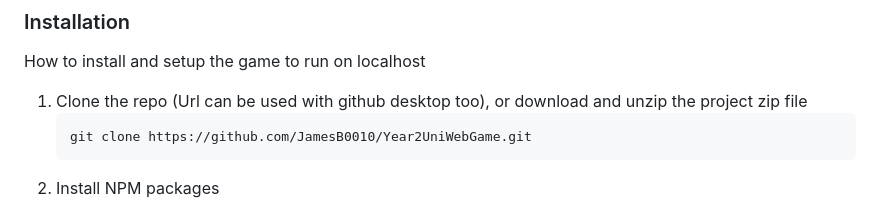
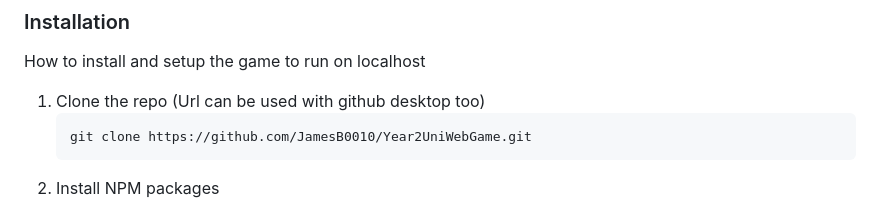
Before and after one commit to JamesB0010/KnightlyKnockout, a Markdown page: README.md, the part around the change. Rendered like a GitHub page.

````diff
--- a/README.md
+++ b/README.md
@@ -111,7 +111,7 @@ Node version v18.15.0 was used to develop the app, this version or any later ver
 How to install and setup the game to run on localhost
 
 
-1. Clone the repo (Url can be used with github desktop too), or download and unzip the project zip file
+1. Clone the repo (Url can be used with github desktop too)
    ```sh
    git clone https://github.com/JamesB0010/Year2UniWebGame.git
    ```
````
